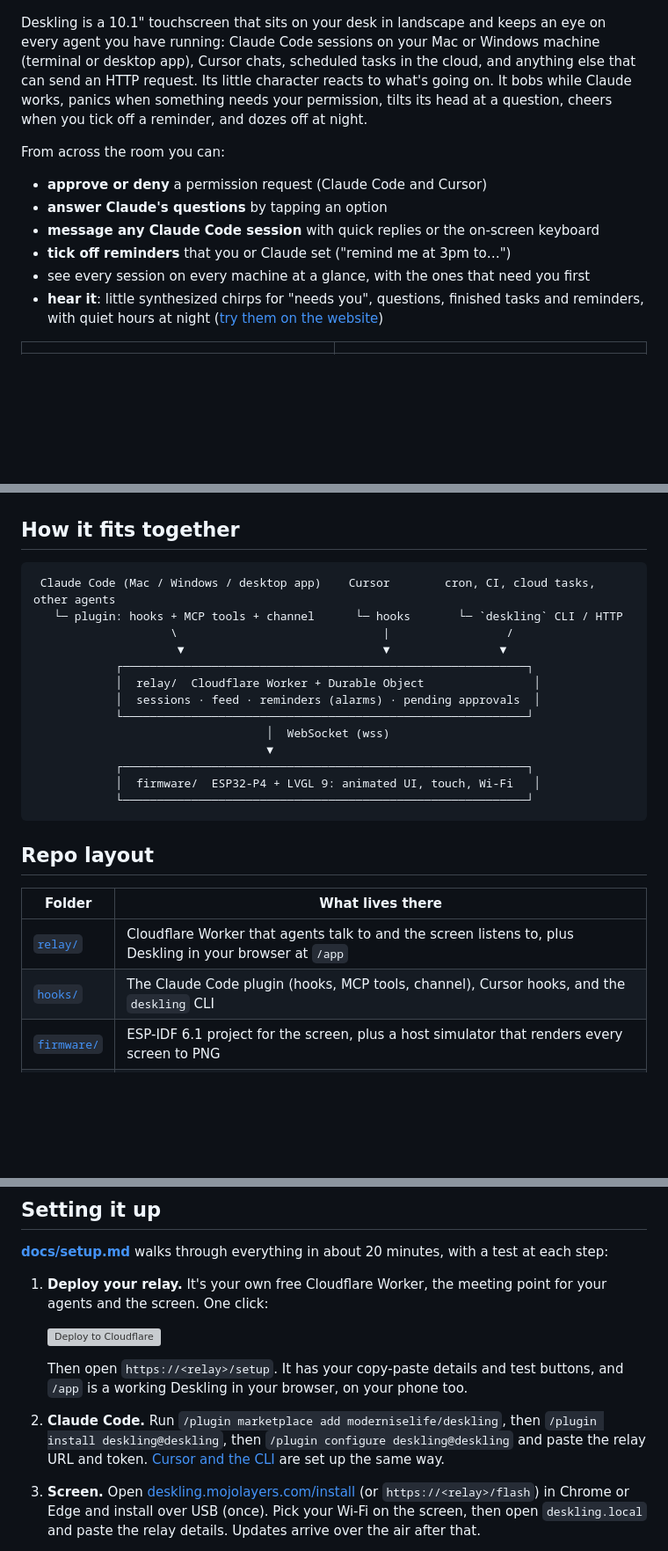
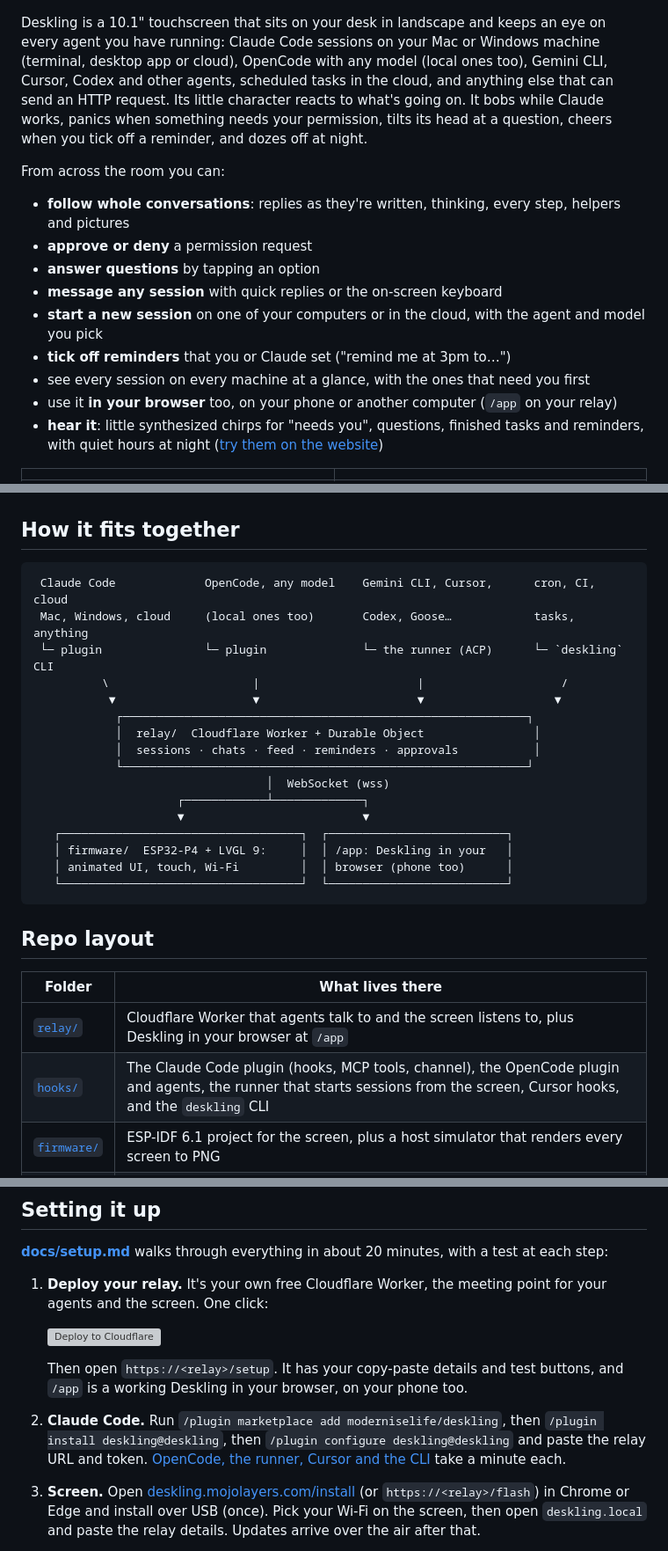
Before and after one commit to moderniselife/deskling, a Markdown page: README.md, 3 parts joined by grey strips. Shown at 88% size. GitHub-like rendering; blank space fills up the shorter version; grey boxes are pictures that could not be loaded.

Commit message:
README: OpenCode, other agents, starting sessions and /app

````diff
--- a/README.md
+++ b/README.md
@@ -4,14 +4,17 @@ A cute, animated desk companion for your AI agents. **[deskling.mojolayers.com](
 
 ![Deskling home screen](docs/media/home.gif)
 
-Deskling is a 10.1" touchscreen that sits on your desk in landscape and keeps an eye on every agent you have running: Claude Code sessions on your Mac or Windows machine (terminal or desktop app), Cursor chats, scheduled tasks in the cloud, and anything else that can send an HTTP request. Its little character reacts to what's going on. It bobs while Claude works, panics when something needs your permission, tilts its head at a question, cheers when you tick off a reminder, and dozes off at night.
+Deskling is a 10.1" touchscreen that sits on your desk in landscape and keeps an eye on every agent you have running: Claude Code sessions on your Mac or Windows machine (terminal, desktop app or cloud), OpenCode with any model (local ones too), Gemini CLI, Cursor, Codex and other agents, scheduled tasks in the cloud, and anything else that can send an HTTP request. Its little character reacts to what's going on. It bobs while Claude works, panics when something needs your permission, tilts its head at a question, cheers when you tick off a reminder, and dozes off at night.
 
 From across the room you can:
-- **approve or deny** a permission request (Claude Code and Cursor)
-- **answer Claude's questions** by tapping an option
-- **message any Claude Code session** with quick replies or the on-screen keyboard
+- **follow whole conversations**: replies as they're written, thinking, every step, helpers and pictures
+- **approve or deny** a permission request
+- **answer questions** by tapping an option
+- **message any session** with quick replies or the on-screen keyboard
+- **start a new session** on one of your computers or in the cloud, with the agent and model you pick
 - **tick off reminders** that you or Claude set ("remind me at 3pm to…")
 - see every session on every machine at a glance, with the ones that need you first
+- use it **in your browser** too, on your phone or another computer (`/app` on your relay)
 - **hear it**: little synthesized chirps for "needs you", questions, finished tasks and reminders, with quiet hours at night ([try them on the website](https://deskling.mojolayers.com))
 
 | | |
@@ -23,19 +26,22 @@ From across the room you can:
 ## How it fits together
 
 ```
- Claude Code (Mac / Windows / desktop app)    Cursor        cron, CI, cloud tasks, other agents
-   └─ plugin: hooks + MCP tools + channel      └─ hooks       └─ `deskling` CLI / HTTP
-                    \                              |                 /
-                     ▼                             ▼                ▼
+ Claude Code             OpenCode, any model    Gemini CLI, Cursor,      cron, CI, cloud
+ Mac, Windows, cloud     (local ones too)       Codex, Goose…            tasks, anything
+ └─ plugin               └─ plugin              └─ the runner (ACP)      └─ `deskling` CLI
+          \                     |                       |                    /
+           ▼                    ▼                       ▼                   ▼
             ┌───────────────────────────────────────────────────────────┐
             │  relay/  Cloudflare Worker + Durable Object                │
-            │  sessions · feed · reminders (alarms) · pending approvals  │
+            │  sessions · chats · feed · reminders · approvals           │
             └───────────────────────────────────────────────────────────┘
                                   │  WebSocket (wss)
-                                  ▼
-            ┌───────────────────────────────────────────────────────────┐
-            │  firmware/  ESP32-P4 + LVGL 9: animated UI, touch, Wi-Fi   │
-            └───────────────────────────────────────────────────────────┘
+                     ┌────────────┴─────────────┐
+                     ▼                          ▼
+   ┌───────────────────────────────────┐  ┌──────────────────────────┐
+   │ firmware/  ESP32-P4 + LVGL 9:     │  │ /app: Deskling in your   │
+   │ animated UI, touch, Wi-Fi         │  │ browser (phone too)      │
+   └───────────────────────────────────┘  └──────────────────────────┘
 ```
 
 ## Repo layout
@@ -43,7 +49,7 @@ From across the room you can:
 | Folder | What lives there |
 | --- | --- |
 | [`relay/`](relay/README.md) | Cloudflare Worker that agents talk to and the screen listens to, plus Deskling in your browser at `/app` |
-| [`hooks/`](hooks/README.md) | The Claude Code plugin (hooks, MCP tools, channel), Cursor hooks, and the `deskling` CLI |
+| [`hooks/`](hooks/README.md) | The Claude Code plugin (hooks, MCP tools, channel), the OpenCode plugin and agents, the runner that starts sessions from the screen, Cursor hooks, and the `deskling` CLI |
 | [`firmware/`](firmware/README.md) | ESP-IDF 6.1 project for the screen, plus a host simulator that renders every screen to PNG |
 | [`case/`](case/README.md) | Parametric 3D-printable case: lilac Deskling bezel with ears and cheeks, back cover, 18° stand |
 | [`site/`](site/) | deskling.mojolayers.com: landing page, browser installer, and the firmware update server (`/firmware/`). A Worker with static assets, auto-deployed by Cloudflare from this repo |
@@ -58,7 +64,7 @@ From across the room you can:
    [![Deploy to Cloudflare](https://deploy.workers.cloudflare.com/button)](https://deploy.workers.cloudflare.com/?url=https://github.com/moderniselife/deskling/tree/main/relay)
 
    Then open `https://<relay>/setup`. It has your copy-paste details and test buttons, and `/app` is a working Deskling in your browser, on your phone too.
-2. **Claude Code.** Run `/plugin marketplace add moderniselife/deskling`, then `/plugin install deskling@deskling`, then `/plugin configure deskling@deskling` and paste the relay URL and token. [Cursor and the CLI](hooks/README.md) are set up the same way.
+2. **Claude Code.** Run `/plugin marketplace add moderniselife/deskling`, then `/plugin install deskling@deskling`, then `/plugin configure deskling@deskling` and paste the relay URL and token. [OpenCode, the runner, Cursor and the CLI](hooks/README.md) take a minute each.
 3. **Screen.** Open [deskling.mojolayers.com/install](https://deskling.mojolayers.com/install) (or `https://<relay>/flash`) in Chrome or Edge and install over USB (once). Pick your Wi-Fi on the screen, then open `deskling.local` and paste the relay details. Updates arrive over the air after that.
 4. **Case.** Print the fit template first, then the parts for your printer ([details](case/README.md)).
 
````
